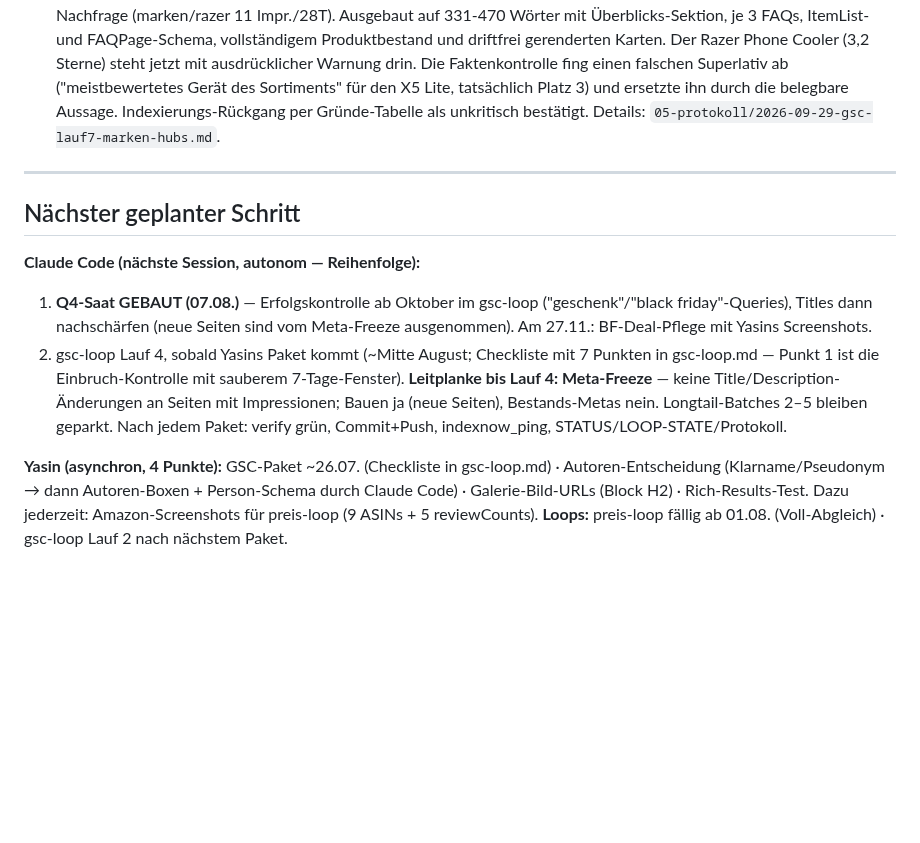
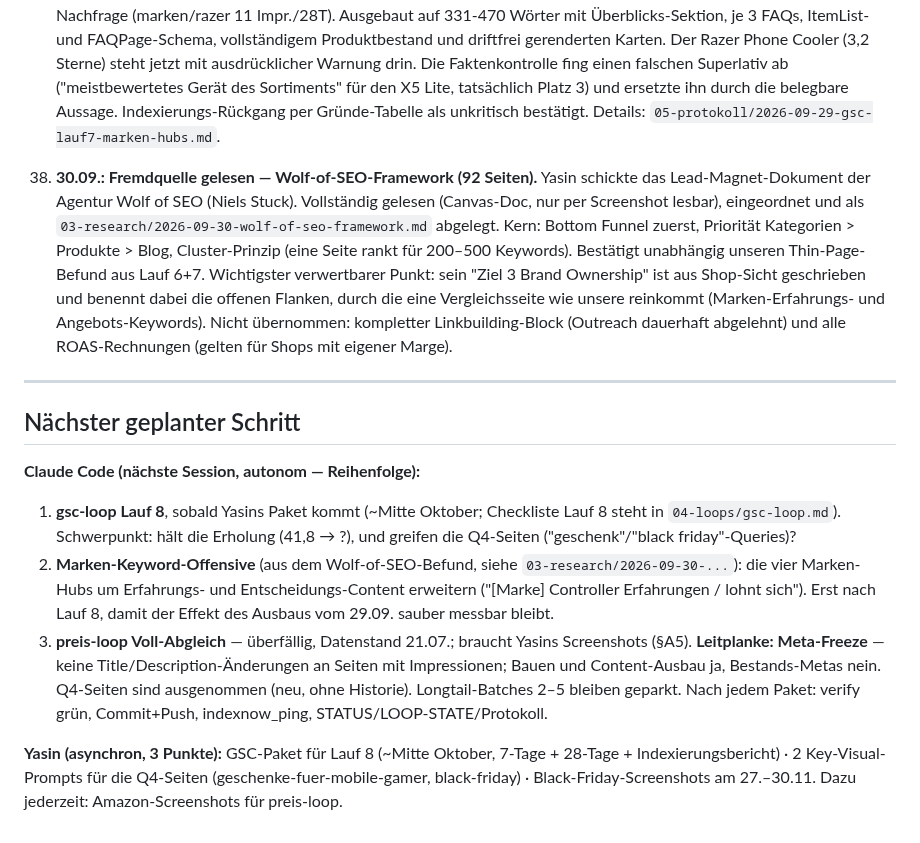
Before and after one commit to YGMEDIA/SPC-Gaming, a Markdown page: brain/STATUS.md, the part around the change. Rendered like a GitHub page; blank space fills up the shorter version.

Commit message:
STATUS: Wolf-of-SEO-Lektuere als Eintrag 38 protokolliert + veralteten Folgeschritt-Block korrigiert
Der Block "Naechster geplanter Schritt" stand noch auf Lauf 4 (Stand Mitte
August), obwohl Lauf 7 am 29.09. abgeschlossen ist. Auf den echten Stand
gezogen: Lauf 8 als naechstes, danach Marken-Keyword-Offensive aus dem
Wolf-of-SEO-Befund, preis-loop weiter ueberfaellig. Yasin-Punkte von 4 auf
die 3 tatsaechlich offenen reduziert (Autoren-Entscheidung und
Rich-Results-Test sind erledigt).

Co-Authored-By: Claude Opus 5 <noreply@anthropic.com>

```diff
--- a/brain/STATUS.md
+++ b/brain/STATUS.md
@@ -144,15 +144,17 @@ Regel: Ein Todo steht an genau EINEM Ort; diese Tabelle verlinkt nur. Neue Todos
 
 37. **29.09.: gsc-loop Lauf 7 — Trendwende bestätigt, alle Marken-Seiten ausgebaut (deployed).** Position 41,8 (dritter Lauf in Folge besser), Impressionen erstmals steigend. Das Thin-Page-Muster aus Lauf 6 erwies sich als systematisch: Alle vier Marken-Seiten hatten 59 bis 138 Wörter, zeigten zusammen nur 9 von 14 Produkten und trugen trotzdem messbare Nachfrage (marken/razer 11 Impr./28T). Ausgebaut auf 331-470 Wörter mit Überblicks-Sektion, je 3 FAQs, ItemList- und FAQPage-Schema, vollständigem Produktbestand und driftfrei gerenderten Karten. Der Razer Phone Cooler (3,2 Sterne) steht jetzt mit ausdrücklicher Warnung drin. Die Faktenkontrolle fing einen falschen Superlativ ab ("meistbewertetes Gerät des Sortiments" für den X5 Lite, tatsächlich Platz 3) und ersetzte ihn durch die belegbare Aussage. Indexierungs-Rückgang per Gründe-Tabelle als unkritisch bestätigt. Details: `05-protokoll/2026-09-29-gsc-lauf7-marken-hubs.md`.
 
+38. **30.09.: Fremdquelle gelesen — Wolf-of-SEO-Framework (92 Seiten).** Yasin schickte das Lead-Magnet-Dokument der Agentur Wolf of SEO (Niels Stuck). Vollständig gelesen (Canvas-Doc, nur per Screenshot lesbar), eingeordnet und als `03-research/2026-09-30-wolf-of-seo-framework.md` abgelegt. Kern: Bottom Funnel zuerst, Priorität Kategorien > Produkte > Blog, Cluster-Prinzip (eine Seite rankt für 200–500 Keywords). Bestätigt unabhängig unseren Thin-Page-Befund aus Lauf 6+7. Wichtigster verwertbarer Punkt: sein "Ziel 3 Brand Ownership" ist aus Shop-Sicht geschrieben und benennt dabei die offenen Flanken, durch die eine Vergleichsseite wie unsere reinkommt (Marken-Erfahrungs- und Angebots-Keywords). Nicht übernommen: kompletter Linkbuilding-Block (Outreach dauerhaft abgelehnt) und alle ROAS-Rechnungen (gelten für Shops mit eigener Marge).
+
 ---
 
 ## Nächster geplanter Schritt
 
 **Claude Code (nächste Session, autonom — Reihenfolge):**
-1. **Q4-Saat GEBAUT (07.08.)** — Erfolgskontrolle ab Oktober im gsc-loop ("geschenk"/"black friday"-Queries), Titles dann nachschärfen (neue Seiten sind vom Meta-Freeze ausgenommen). Am 27.11.: BF-Deal-Pflege mit Yasins Screenshots.
-2. gsc-loop Lauf 4, sobald Yasins Paket kommt (~Mitte August; Checkliste mit 7 Punkten in gsc-loop.md — Punkt 1 ist die Einbruch-Kontrolle mit sauberem 7-Tage-Fenster).
-**Leitplanke bis Lauf 4: Meta-Freeze** — keine Title/Description-Änderungen an Seiten mit Impressionen; Bauen ja (neue Seiten), Bestands-Metas nein.
+1. **gsc-loop Lauf 8**, sobald Yasins Paket kommt (~Mitte Oktober; Checkliste Lauf 8 steht in `04-loops/gsc-loop.md`). Schwerpunkt: hält die Erholung (41,8 → ?), und greifen die Q4-Seiten ("geschenk"/"black friday"-Queries)?
+2. **Marken-Keyword-Offensive** (aus dem Wolf-of-SEO-Befund, siehe `03-research/2026-09-30-...`): die vier Marken-Hubs um Erfahrungs- und Entscheidungs-Content erweitern ("[Marke] Controller Erfahrungen / lohnt sich"). Erst nach Lauf 8, damit der Effekt des Ausbaus vom 29.09. sauber messbar bleibt.
+3. **preis-loop Voll-Abgleich** — überfällig, Datenstand 21.07.; braucht Yasins Screenshots (§A5).
+**Leitplanke: Meta-Freeze** — keine Title/Description-Änderungen an Seiten mit Impressionen; Bauen und Content-Ausbau ja, Bestands-Metas nein. Q4-Seiten sind ausgenommen (neu, ohne Historie).
 Longtail-Batches 2–5 bleiben geparkt. Nach jedem Paket: verify grün, Commit+Push, indexnow_ping, STATUS/LOOP-STATE/Protokoll.
 
-**Yasin (asynchron, 4 Punkte):** GSC-Paket ~26.07. (Checkliste in gsc-loop.md) · Autoren-Entscheidung (Klarname/Pseudonym → dann Autoren-Boxen + Person-Schema durch Claude Code) · Galerie-Bild-URLs (Block H2) · Rich-Results-Test. Dazu jederzeit: Amazon-Screenshots für preis-loop (9 ASINs + 5 reviewCounts).
-**Loops:** preis-loop fällig ab 01.08. (Voll-Abgleich) · gsc-loop Lauf 2 nach nächstem Paket.
+**Yasin (asynchron, 3 Punkte):** GSC-Paket für Lauf 8 (~Mitte Oktober, 7-Tage + 28-Tage + Indexierungsbericht) · 2 Key-Visual-Prompts für die Q4-Seiten (geschenke-fuer-mobile-gamer, black-friday) · Black-Friday-Screenshots am 27.–30.11. Dazu jederzeit: Amazon-Screenshots für preis-loop.
```
